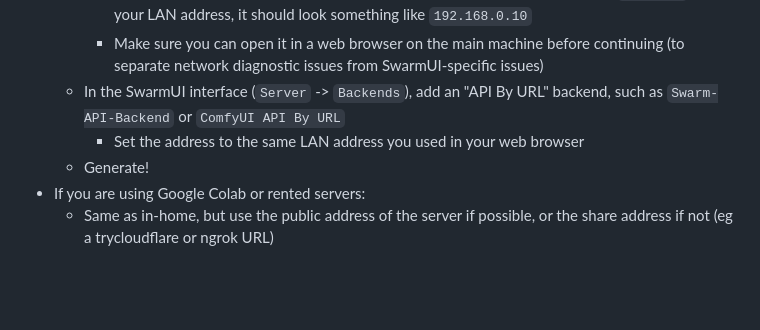
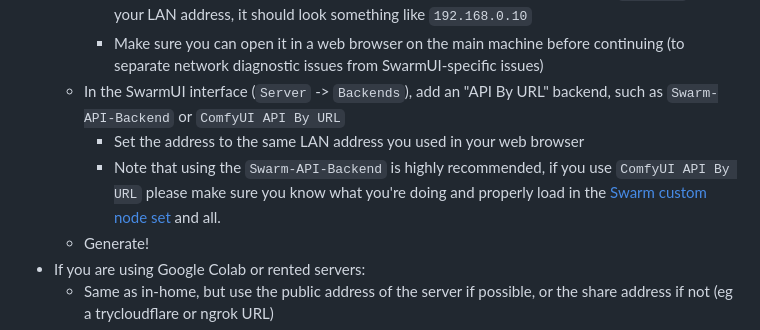
Before and after one commit to Stability-AI/StableSwarmUI, a Markdown page: docs/Using More GPUs.md, the part around the change. Rendered like a GitHub page; blank space fills up the shorter version.

Commit message:
doc clarity re swarm vs comfy api remote backend

```diff
--- a/docs/Using More GPUs.md
+++ b/docs/Using More GPUs.md
@@ -21,6 +21,7 @@ To use more GPUs in your machine, simply add more self-start backends (interface
         - Make sure you can open it in a web browser on the main machine before continuing (to separate network diagnostic issues from SwarmUI-specific issues)
     - In the SwarmUI interface (`Server` -> `Backends`), add an "API By URL" backend, such as `Swarm-API-Backend` or `ComfyUI API By URL`
         - Set the address to the same LAN address you used in your web browser
+        - Note that using the `Swarm-API-Backend` is highly recommended, if you use `ComfyUI API By URL` please make sure you know what you're doing and properly load in the [Swarm custom node set](https://github.com/Stability-AI/StableSwarmUI/tree/master/src/BuiltinExtensions/ComfyUIBackend/ExtraNodes) and all.
     - Generate!
 - If you are using Google Colab or rented servers:
     - Same as in-home, but use the public address of the server if possible, or the share address if not (eg a trycloudflare or ngrok URL)
```
